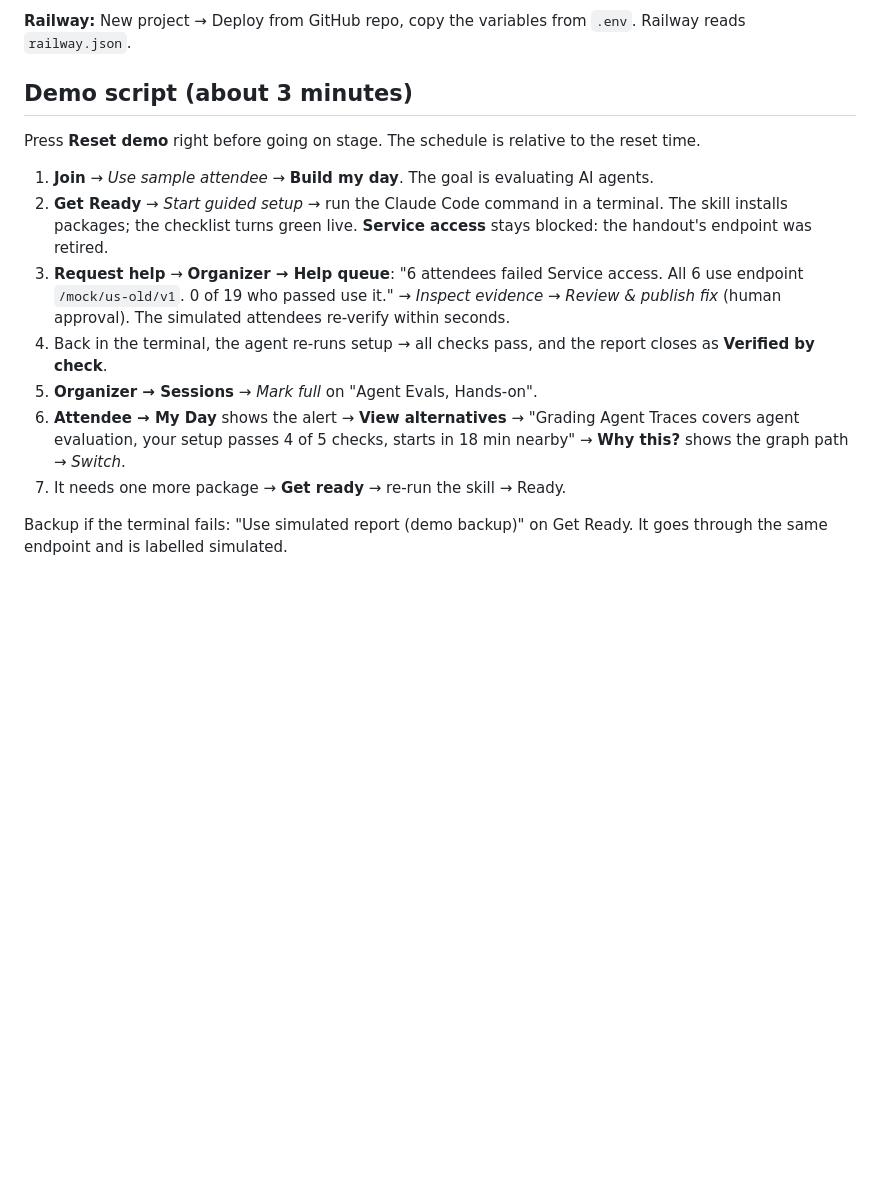
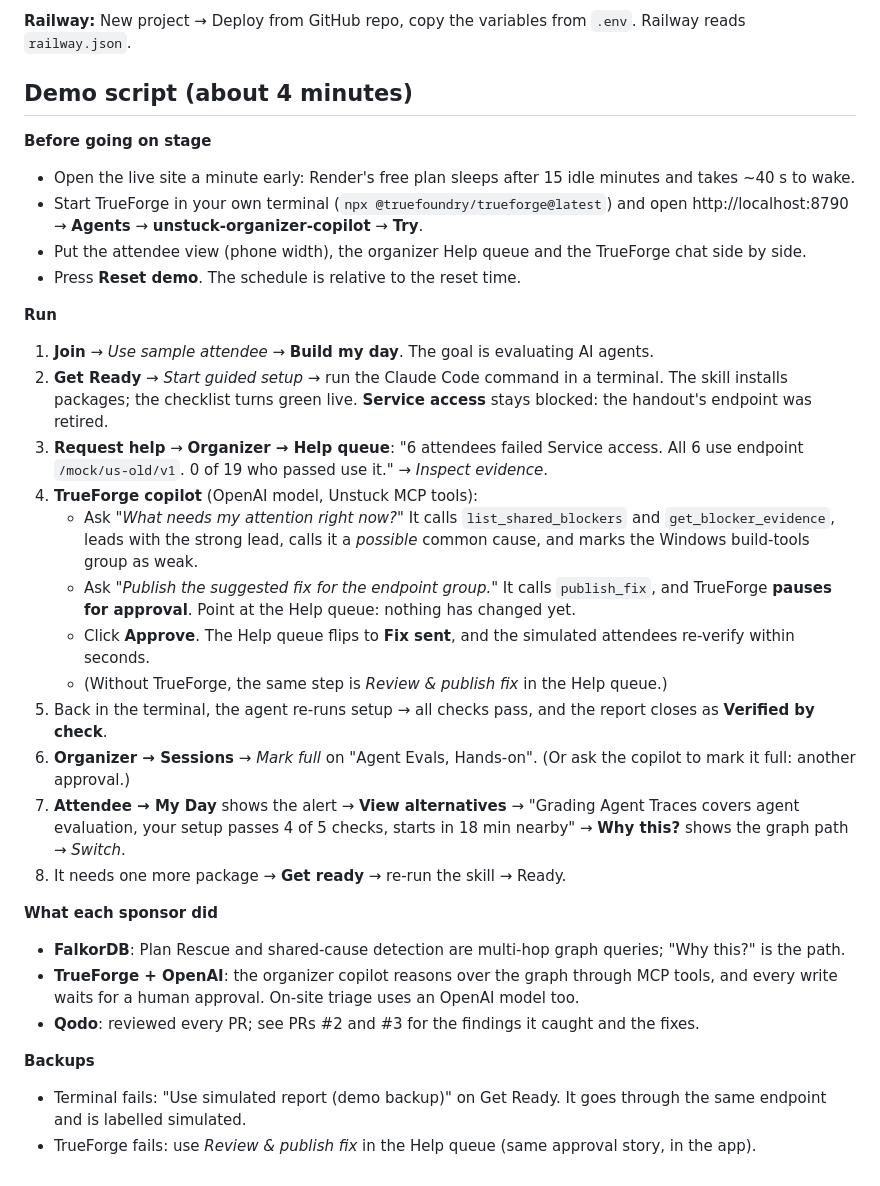
Before and after one commit to Anantaverma20/patch-hack, a Markdown page: README.md, the part around the change. Drawn GitHub-style; blank space fills up the shorter version.

Commit message:
Add TrueForge copilot step and stage checklist to demo script
Co-Authored-By: Claude Opus 5.5 <noreply@anthropic.com>

```diff
--- a/README.md
+++ b/README.md
@@ -67,16 +67,33 @@ Optional: set `OPENAI_API_KEY` (and `OPENAI_MODEL`) to let an OpenAI model refin
 
 **Railway:** New project → Deploy from GitHub repo, copy the variables from `.env`. Railway reads `railway.json`.
 
-## Demo script (about 3 minutes)
+## Demo script (about 4 minutes)
 
-Press **Reset demo** right before going on stage. The schedule is relative to the reset time.
+**Before going on stage**
+- Open the live site a minute early: Render's free plan sleeps after 15 idle minutes and takes ~40 s to wake.
+- Start TrueForge in your own terminal (`npx @truefoundry/trueforge@latest`) and open http://localhost:8790 → **Agents** → **unstuck-organizer-copilot** → **Try**.
+- Put the attendee view (phone width), the organizer Help queue and the TrueForge chat side by side.
+- Press **Reset demo**. The schedule is relative to the reset time.
 
+**Run**
 1. **Join** → *Use sample attendee* → **Build my day**. The goal is evaluating AI agents.
 2. **Get Ready** → *Start guided setup* → run the Claude Code command in a terminal. The skill installs packages; the checklist turns green live. **Service access** stays blocked: the handout's endpoint was retired.
-3. **Request help** → **Organizer → Help queue**: "6 attendees failed Service access. All 6 use endpoint `/mock/us-old/v1`. 0 of 19 who passed use it." → *Inspect evidence* → *Review & publish fix* (human approval). The simulated attendees re-verify within seconds.
-4. Back in the terminal, the agent re-runs setup → all checks pass, and the report closes as **Verified by check**.
-5. **Organizer → Sessions** → *Mark full* on "Agent Evals, Hands-on".
-6. **Attendee → My Day** shows the alert → **View alternatives** → "Grading Agent Traces covers agent evaluation, your setup passes 4 of 5 checks, starts in 18 min nearby" → **Why this?** shows the graph path → *Switch*.
-7. It needs one more package → **Get ready** → re-run the skill → Ready.
+3. **Request help** → **Organizer → Help queue**: "6 attendees failed Service access. All 6 use endpoint `/mock/us-old/v1`. 0 of 19 who passed use it." → *Inspect evidence*.
+4. **TrueForge copilot** (OpenAI model, Unstuck MCP tools):
+   - Ask *"What needs my attention right now?"* It calls `list_shared_blockers` and `get_blocker_evidence`, leads with the strong lead, calls it a *possible* common cause, and marks the Windows build-tools group as weak.
+   - Ask *"Publish the suggested fix for the endpoint group."* It calls `publish_fix`, and TrueForge **pauses for approval**. Point at the Help queue: nothing has changed yet.
+   - Click **Approve**. The Help queue flips to **Fix sent**, and the simulated attendees re-verify within seconds.
+   - (Without TrueForge, the same step is *Review & publish fix* in the Help queue.)
+5. Back in the terminal, the agent re-runs setup → all checks pass, and the report closes as **Verified by check**.
+6. **Organizer → Sessions** → *Mark full* on "Agent Evals, Hands-on". (Or ask the copilot to mark it full: another approval.)
+7. **Attendee → My Day** shows the alert → **View alternatives** → "Grading Agent Traces covers agent evaluation, your setup passes 4 of 5 checks, starts in 18 min nearby" → **Why this?** shows the graph path → *Switch*.
+8. It needs one more package → **Get ready** → re-run the skill → Ready.
 
-Backup if the terminal fails: "Use simulated report (demo backup)" on Get Ready. It goes through the same endpoint and is labelled simulated.
+**What each sponsor did**
+- **FalkorDB**: Plan Rescue and shared-cause detection are multi-hop graph queries; "Why this?" is the path.
+- **TrueForge + OpenAI**: the organizer copilot reasons over the graph through MCP tools, and every write waits for a human approval. On-site triage uses an OpenAI model too.
+- **Qodo**: reviewed every PR; see PRs #2 and #3 for the findings it caught and the fixes.
+
+**Backups**
+- Terminal fails: "Use simulated report (demo backup)" on Get Ready. It goes through the same endpoint and is labelled simulated.
+- TrueForge fails: use *Review & publish fix* in the Help queue (same approval story, in the app).
```
